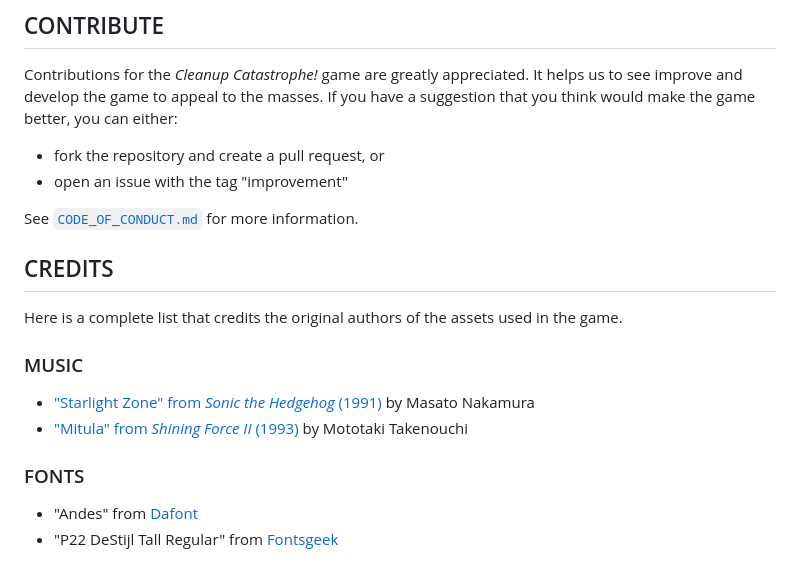
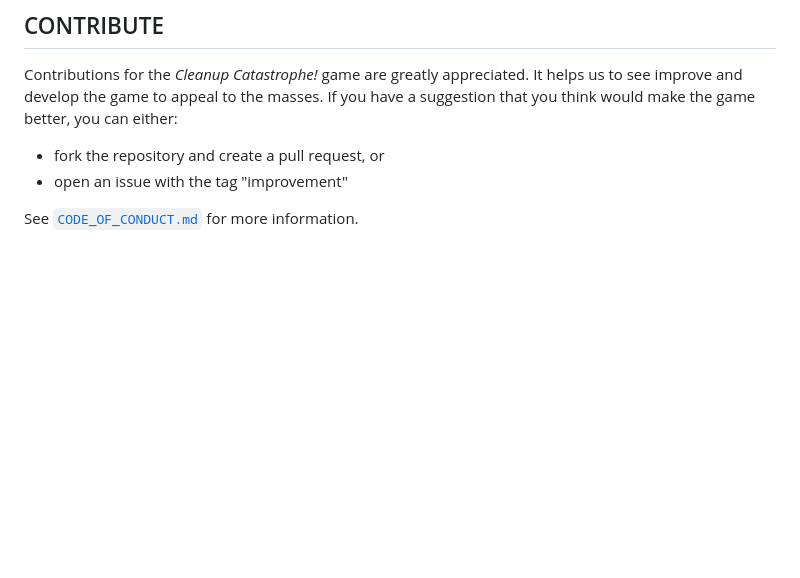
Before and after one commit to richkdev/Cleanup-Catastrophe, a Markdown page: README.md, the part around the change. GitHub-like rendering; blank space fills up the shorter version.

```diff
--- a/README.md
+++ b/README.md
@@ -48,14 +48,3 @@ Contributions for the _Cleanup Catastrophe!_ game are greatly appreciated. It he
 - open an issue with the tag "improvement"
 
 See [``CODE_OF_CONDUCT.md``](https://github.com/richkdev/cleanup-catastrophe/blob/f0fc7395761dbb8b380c6c47c284c66016e03edf/CODE_OF_CONDUCT.md) for more information.
-
-## CREDITS
-Here is a complete list that credits the original authors of the assets used in the game.
-
-### MUSIC
-- ["Starlight Zone" from _Sonic the Hedgehog_ (1991)](https://www.youtube.com/watch?v=0rwH_2Desp0) by Masato Nakamura
-- ["Mitula" from _Shining Force II_ (1993)](https://www.youtube.com/watch?v=xDfPFoYlFMY) by Mototaki Takenouchi
-
-### FONTS
-- "Andes" from [Dafont](https://www.dafont.com/andes.font)
-- "P22 DeStijl Tall Regular" from [Fontsgeek](https://fontsgeek.com/fonts/P22-DeStijl-Tall-Regular)
```
